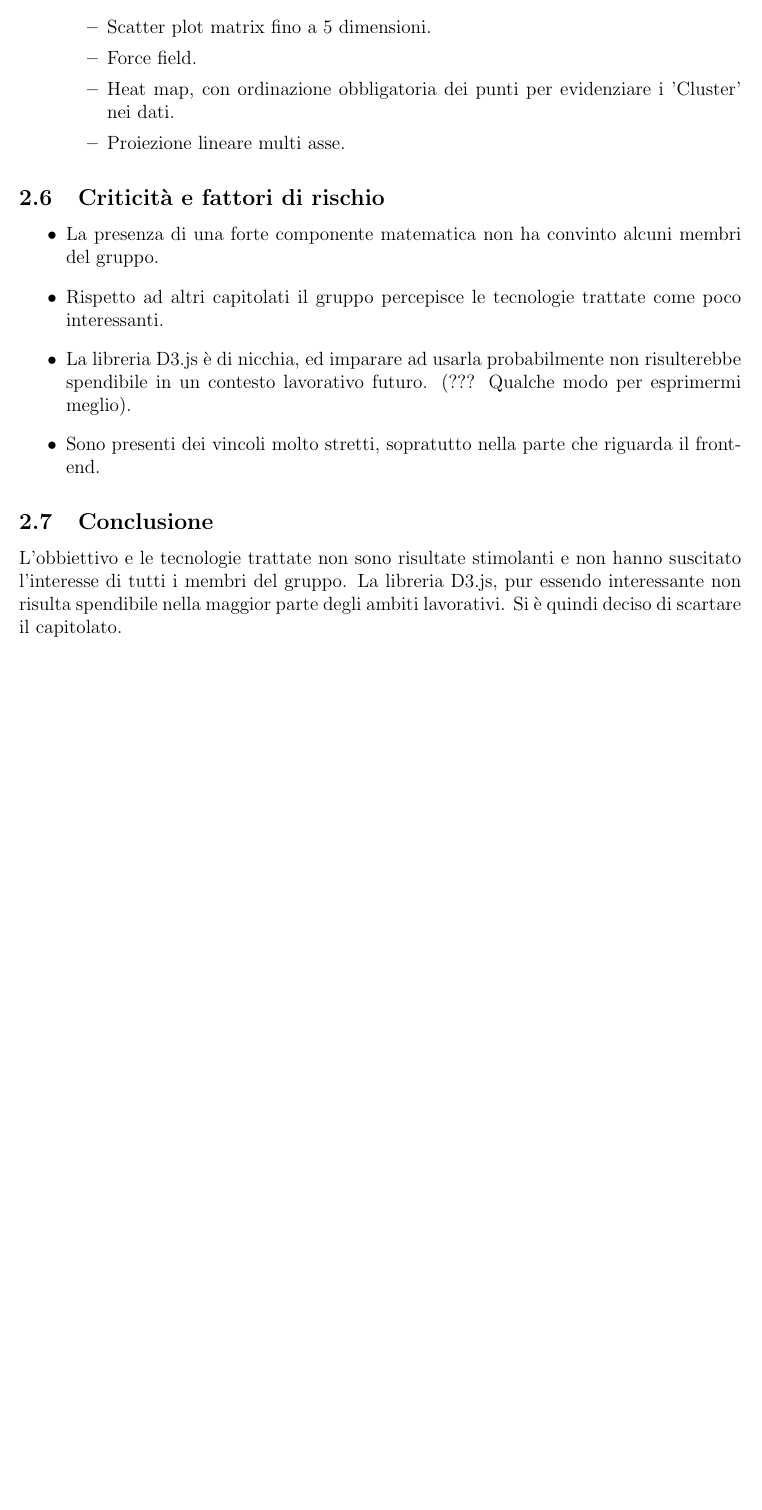
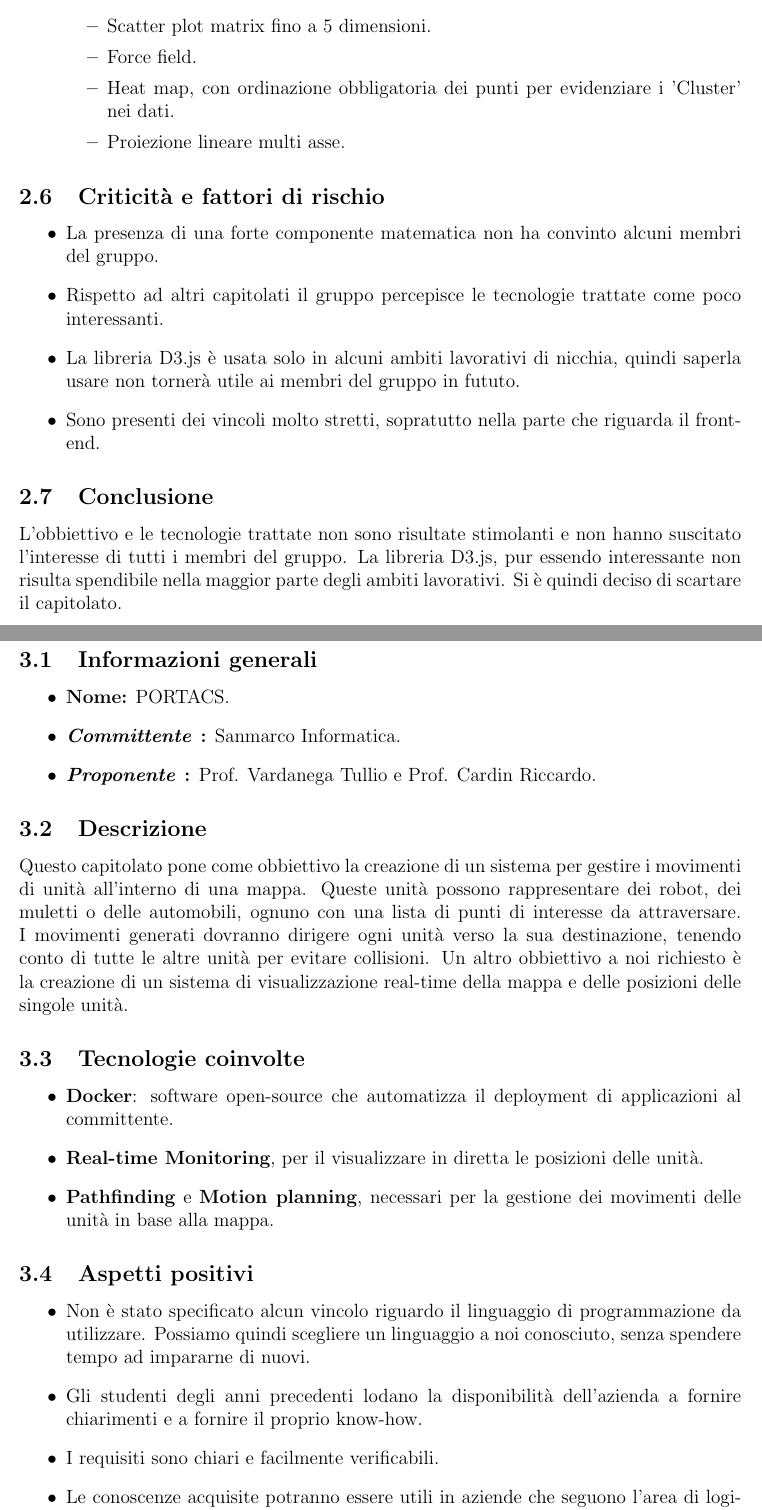
Before and after one commit to Omicron-Team/Documentazione, a LaTeX document (DocumentazioneInterna/StudioDiFattibilita/StudioDiFattibilita.tex, which reads DocumentazioneInterna/StudioDiFattibilita/res/C4/C4.tex, DocumentazioneInterna/StudioDiFattibilita/res/C5/C5.tex): part of page 7 of 7 before the commit and two parts of pages 7 and 8 of 9 after it, the two joined at a grey line, cut so that both start at the same text, the shorter picture padded with empty space. Compiled offline with pdfLaTeX.

Commit message:
Aggiunto capitolato C5 + modifiche minori al capitolato C4

```diff
--- a/DocumentazioneInterna/StudioDiFattibilita/res/C4/C4.tex
+++ b/DocumentazioneInterna/StudioDiFattibilita/res/C4/C4.tex
@@ -45,7 +45,7 @@ Il capitolato C4 ha per oggetto l’affidamento della fornitura per la realizzaz
 \begin{itemize}
 \item La presenza di una forte componente matematica non ha convinto alcuni membri del gruppo.
 \item Rispetto ad altri capitolati il gruppo percepisce le tecnologie trattate come poco interessanti.
-\item La libreria D3.js è di nicchia, ed imparare ad usarla probabilmente non risulterebbe spendibile in un contesto lavorativo futuro. (??? Qualche modo per esprimermi meglio).
+\item La libreria D3.js è usata solo in alcuni ambiti lavorativi di nicchia, quindi saperla usare non tornerà utile ai membri del gruppo in fututo.
 \item Sono presenti dei vincoli molto stretti, sopratutto nella parte che riguarda il front-end.
 \end{itemize}
 
--- a/DocumentazioneInterna/StudioDiFattibilita/res/C5/C5.tex
+++ b/DocumentazioneInterna/StudioDiFattibilita/res/C5/C5.tex
@@ -0,0 +1,27 @@
+\section{Capitolato C5}
+
+\subsection{Informazioni generali}
+\begin{itemize}
+\item \textbf{Nome:} PORTACS.
+\item \textbf{\commitProg:} Sanmarco Informatica.
+\item \textbf{\proponProg:} \VT{} e \CR.
+\end{itemize}
+
+\subsection{Descrizione}
+Questo capitolato pone come obbiettivo la creazione di un sistema per gestire i movimenti di unità all'interno di una mappa. Queste unità possono rappresentare dei robot, dei muletti o delle automobili, ognuno con una lista di punti di interesse da attraversare. I movimenti generati dovranno dirigere ogni unità verso la sua destinazione, tenendo conto di tutte le altre unità per evitare collisioni.
+Un altro obbiettivo a noi richiesto è la creazione di un sistema di visualizzazione real-time della mappa e delle posizioni delle singole unità.
+
+\subsection{Tecnologie coinvolte}
+\begin{itemize}
+\item \textbf{Docker}: software open-source che automatizza il deployment di applicazioni al committente.
+\item \textbf{Real-time Monitoring}, per il visualizzare in diretta le posizioni delle unità.
+\item \textbf{Pathfinding} e \textbf{Motion planning}, necessari per la gestione dei movimenti delle unità in base alla mappa.
+\end{itemize}
+
+\subsection{Aspetti positivi}
+\begin{itemize}
+\item Non è stato specificato alcun vincolo riguardo il linguaggio di programmazione da utilizzare. Possiamo quindi scegliere un linguaggio a noi conosciuto, senza spendere tempo ad impararne di nuovi.
+\item Gli studenti degli anni precedenti lodano la disponibilità dell'azienda a fornire chiarimenti e a fornire il proprio know-how.
+\item I requisiti sono chiari e facilmente verificabili.
+\item Le conoscenze acquisite potranno essere utili in aziende che seguono l'area di logistica e trasporti, o in team di real-time monitoring analysis and productivity per ottimizzare le performance nei magazzini e nel monitoraggio delle consegne.
+\end{itemize}
```
Also changed, not shown: DocumentazioneInterna/StudioDiFattibilita/StudioDiFattibilita.tex (+2 -0 lines), DocumentazioneInterna/StudioDiFattibilita/res/C4/C4.tex (6 more changed lines), DocumentazioneInterna/StudioDiFattibilita/res/C5/C5.tex (28 more changed lines).
